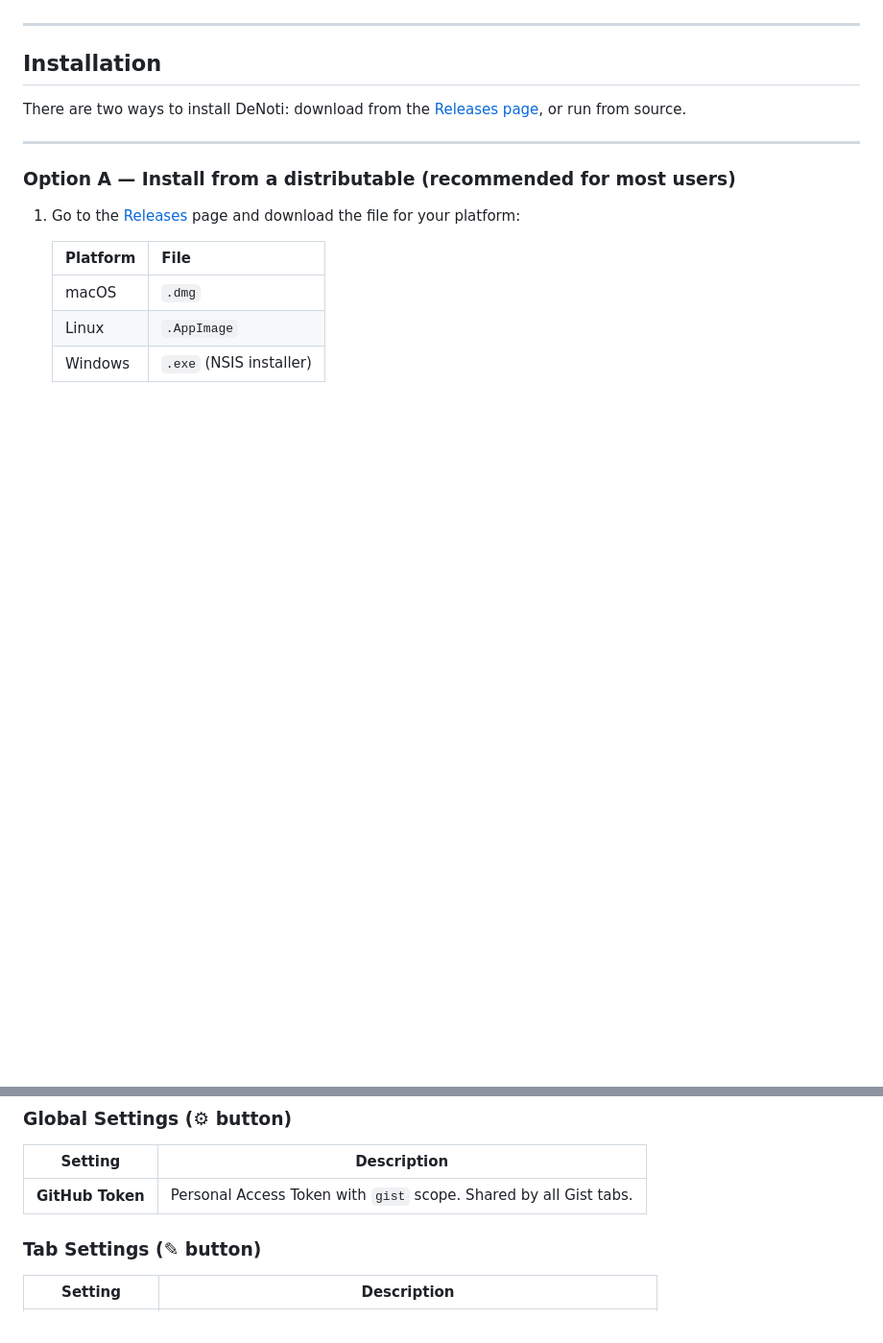
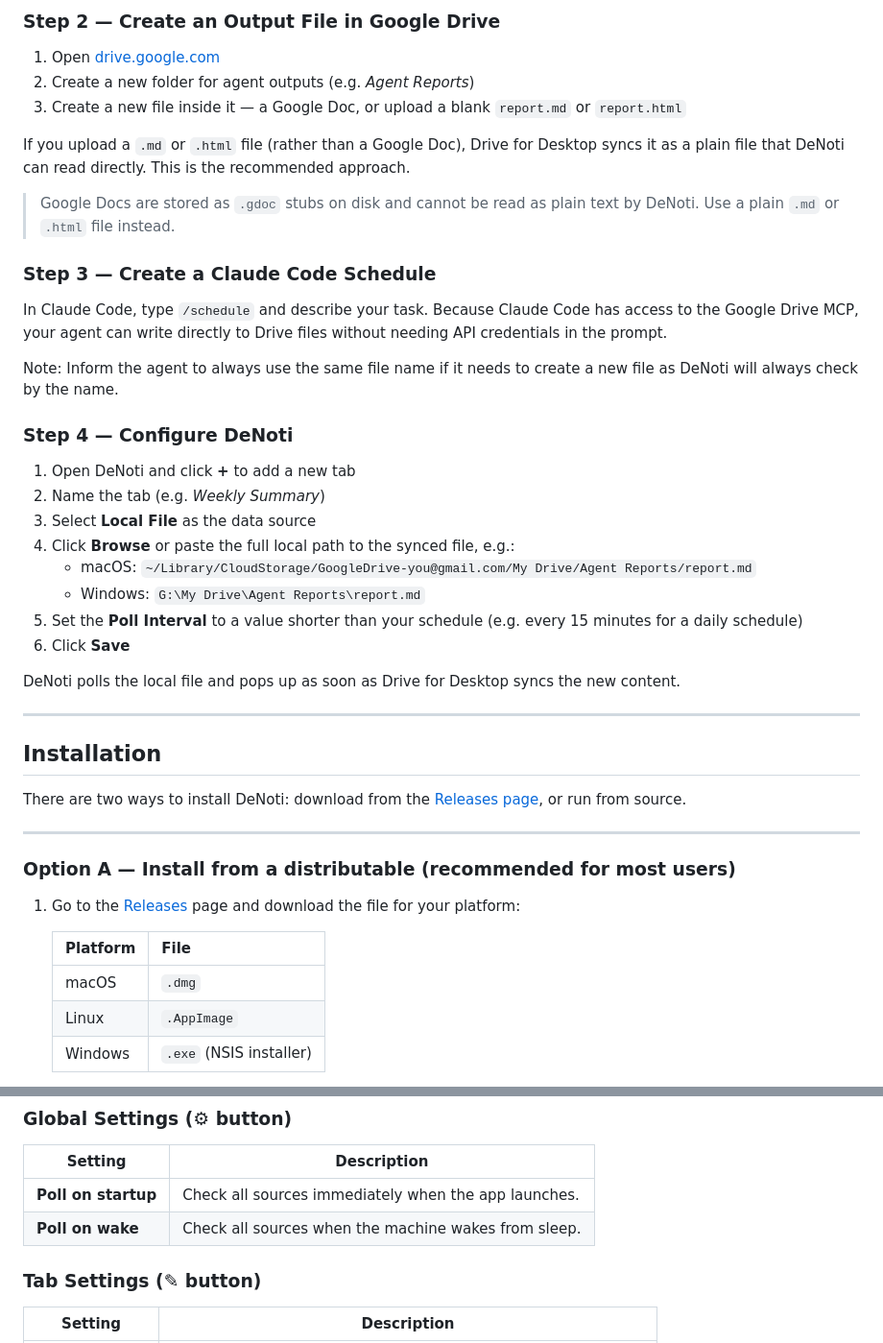
Before and after one commit to damasioj/DeNoti, a Markdown page: README.md, 2 parts joined by grey strips. Shown at 96% size. GitHub-like rendering; blank space fills up the shorter version.

```diff
--- a/README.md
+++ b/README.md
@@ -14,3 +89,31 @@ DeNoti runs quietly in your system tray and polls each configured source on its
+### Step 2 — Create an Output File in Google Drive
+
+1. Open [drive.google.com](https://drive.google.com)
+2. Create a new folder for agent outputs (e.g. *Agent Reports*)
+3. Create a new file inside it — a Google Doc, or upload a blank `report.md` or `report.html`
+
+If you upload a `.md` or `.html` file (rather than a Google Doc), Drive for Desktop syncs it as a plain file that DeNoti can read directly. This is the recommended approach.
+
+> Google Docs are stored as `.gdoc` stubs on disk and cannot be read as plain text by DeNoti. Use a plain `.md` or `.html` file instead.
+
+### Step 3 — Create a Claude Code Schedule
+
+In Claude Code, type `/schedule` and describe your task. Because Claude Code has access to the Google Drive MCP, your agent can write directly to Drive files without needing API credentials in the prompt.
+
+Note: Inform the agent to always use the same file name if it needs to create a new file as DeNoti will always check by the name.
+
+### Step 4 — Configure DeNoti
+
+1. Open DeNoti and click **+** to add a new tab
+2. Name the tab (e.g. *Weekly Summary*)
+3. Select **Local File** as the data source
+4. Click **Browse** or paste the full local path to the synced file, e.g.:
+   - macOS: `~/Library/CloudStorage/GoogleDrive-you@gmail.com/My Drive/Agent Reports/report.md`
+   - Windows: `G:\My Drive\Agent Reports\report.md`
+5. Set the **Poll Interval** to a value shorter than your schedule (e.g. every 15 minutes for a daily schedule)
+6. Click **Save**
+
+DeNoti polls the local file and pops up as soon as Drive for Desktop syncs the new content.
 
 ---
 
@@ -111,7 +196,8 @@ DeNoti immediately checks the new source and pops up if there is content.
 
 | Setting | Description |
 |---|---|
-| **GitHub Token** | Personal Access Token with `gist` scope. Shared by all Gist tabs. |
+| **Poll on startup** | Check all sources immediately when the app launches. |
+| **Poll on wake** | Check all sources when the machine wakes from sleep. |
 
 ### Tab Settings (✎ button)
 
```
Also changed, not shown: other parts of README.md (+77 -20 lines).
